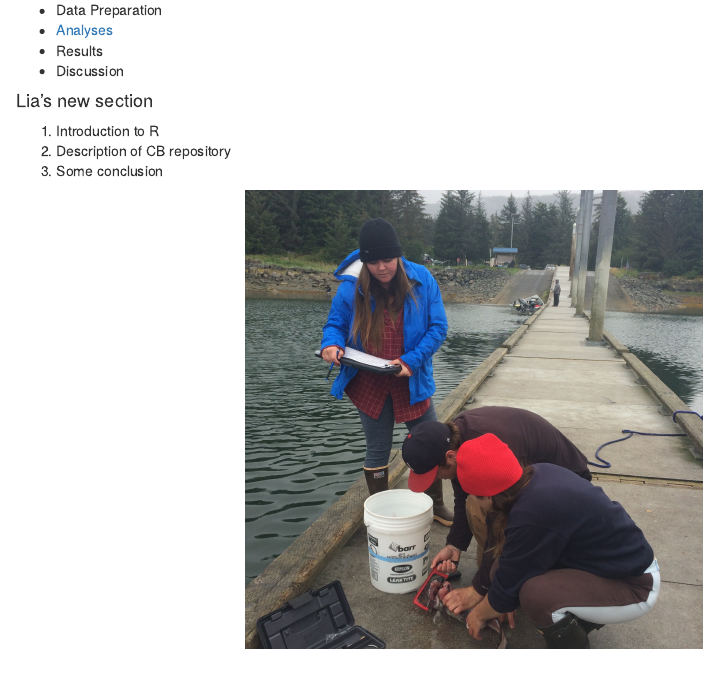
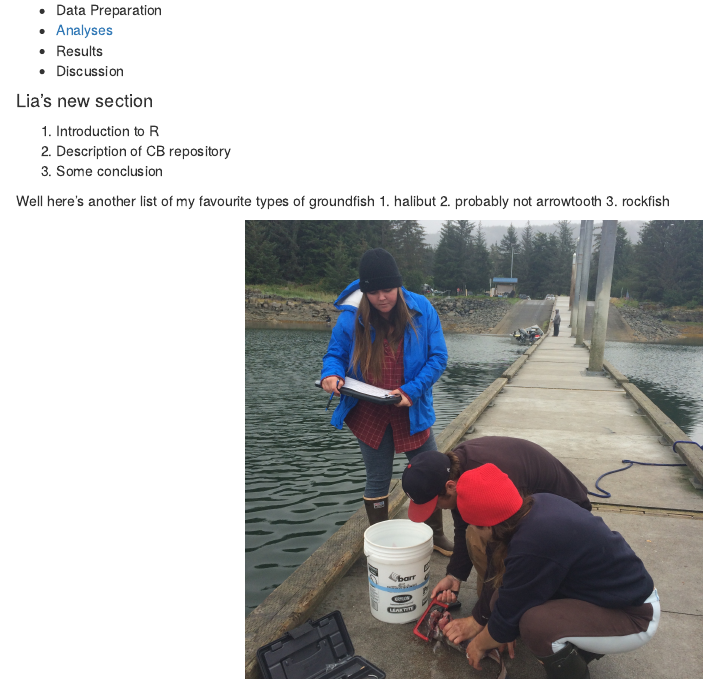
Before and after one commit to lkdomke/training-test, an R Markdown document (index.Rmd): the page in a window 1100 px wide, from 160 px down. Rendered offline with R 4.5, knitr and Pandoc, with nearby package versions.

Commit message:
continuing to list new things

````diff
--- a/index.Rmd
+++ b/index.Rmd
@@ -21,6 +21,11 @@ knitr::opts_chunk$set(echo = TRUE)
 2. Description of CB repository
 3. Some conclusion
 
+Well here's another list of my favourite types of groundfish
+1. halibut
+2. probably not arrowtooth
+3. rockfish
+
 ```{r, out.width="50%", echo=FALSE, fig.align='center'}
 
 knitr::include_graphics("Katie_Zach_Helen_PullingOtoliths_KB__2696.jpg")
````
